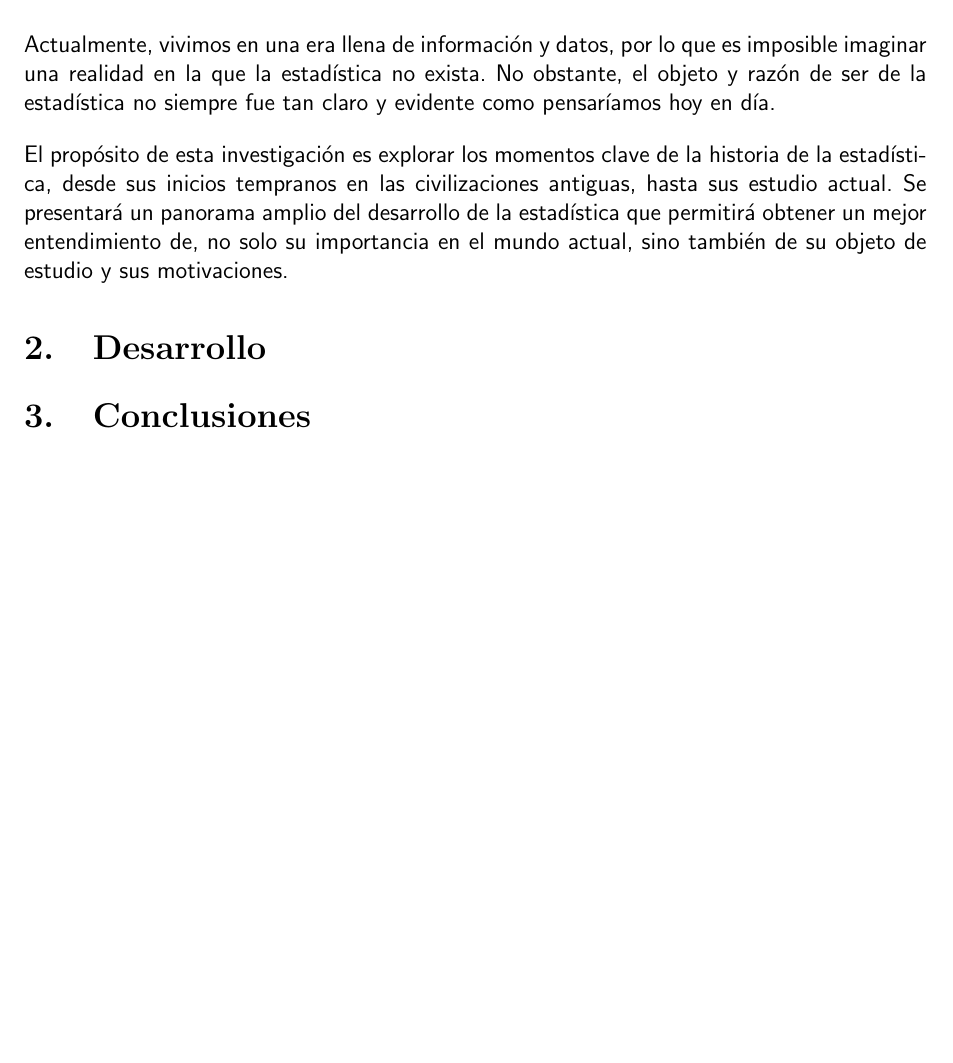
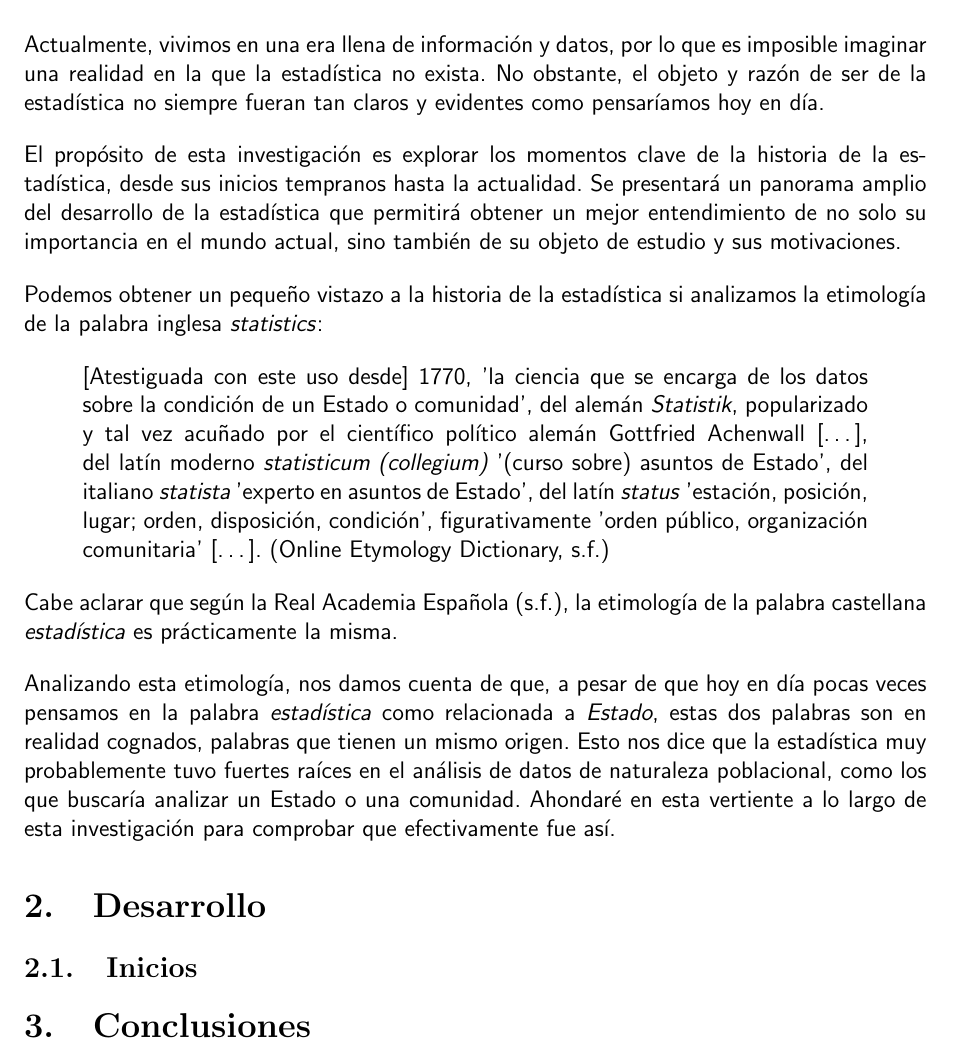
Before and after one commit to camargomau/estadistica-i, a LaTeX document (Historia de la Estadística.tex): part of page 2 of 2, cut so that both start at the same text, the shorter picture padded with empty space. Compiled offline with pdfLaTeX.

Commit message:
Finish introduction

```diff
--- a/Historia de la Estadística.tex
+++ b/Historia de la Estadística.tex
@@ -13,11 +13,25 @@
 
 \section{Introducción}
 
-Actualmente, vivimos en una era llena de información y datos, por lo que es imposible imaginar una realidad en la que la estadística no exista. No obstante, el objeto y razón de ser de la estadística no siempre fue tan claro y evidente como pensaríamos hoy en día.
+Actualmente, vivimos en una era llena de información y datos, por lo que es imposible imaginar una realidad en la que la estadística no exista. No obstante, el objeto y razón de ser de la estadística no siempre fueran tan claros y evidentes como pensaríamos hoy en día.
 
-El propósito de esta investigación es explorar los momentos clave de la historia de la estadística, desde sus inicios tempranos en las civilizaciones antiguas, hasta sus estudio actual. Se presentará un panorama amplio del desarrollo de la estadística que permitirá obtener un mejor entendimiento de, no solo su importancia en el mundo actual, sino también de su objeto de estudio y sus motivaciones.
+El propósito de esta investigación es explorar los momentos clave de la historia de la estadística, desde sus inicios tempranos hasta la actualidad. Se presentará un panorama amplio del desarrollo de la estadística que permitirá obtener un mejor entendimiento de no solo su importancia en el mundo actual, sino también de su objeto de estudio y sus motivaciones.
+
+Podemos obtener un pequeño vistazo a la historia de la estadística si analizamos la etimología de la palabra inglesa \textit{statistics}:
+
+\begin{quote}
+	[Atestiguada con este uso desde] 1770, 'la ciencia que se encarga de los datos sobre la condición de un Estado o comunidad', del alemán \textit{Statistik}, popularizado y tal vez acuñado por el científico político alemán Gottfried Achenwall […], del latín moderno \textit{statisticum (collegium)} '(curso sobre) asuntos de Estado', del italiano \textit{statista} 'experto en asuntos de Estado', del latín \textit{status} 'estación, posición, lugar; orden, disposición, condición', figurativamente 'orden público, organización comunitaria' […]. (Online Etymology Dictionary, s.f.)
+\end{quote}
+
+Cabe aclarar que según la Real Academia Española (s.f.), la etimología de la palabra castellana \textit{estadística} es prácticamente la misma.
+
+Analizando esta etimología, nos damos cuenta de que, a pesar de que hoy en día pocas veces pensamos en la palabra \textit{estadística} como relacionada a \textit{Estado}, estas dos palabras son en realidad cognados, palabras que tienen un mismo origen. Esto nos dice que la estadística muy probablemente tuvo fuertes raíces en el análisis de datos de naturaleza poblacional, como los que buscaría analizar un Estado o una comunidad. Ahondaré en esta vertiente a lo largo de esta investigación para comprobar que efectivamente fue así.
 
 \section{Desarrollo}
+
+\subsection{Inicios}
+
+
 
 \section{Conclusiones}
 
```
Also changed, not shown: Historia de la Estadística.pdf.
